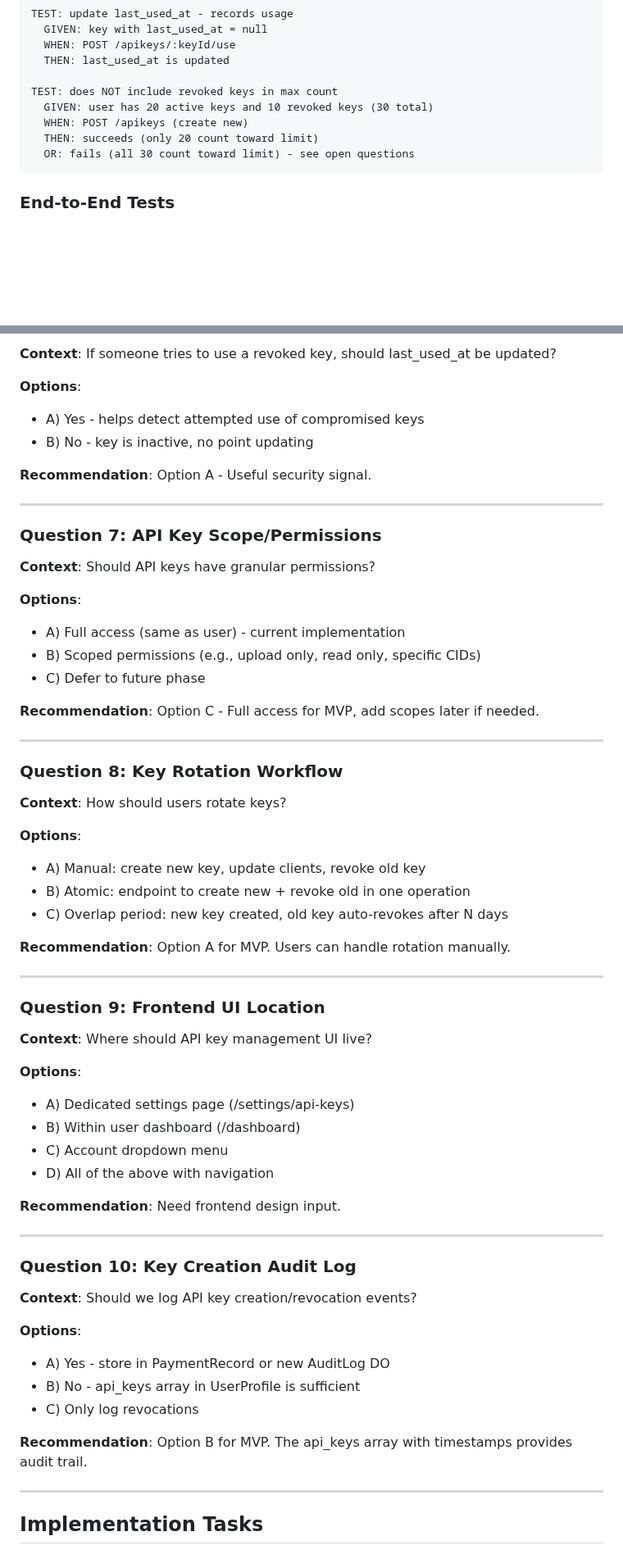
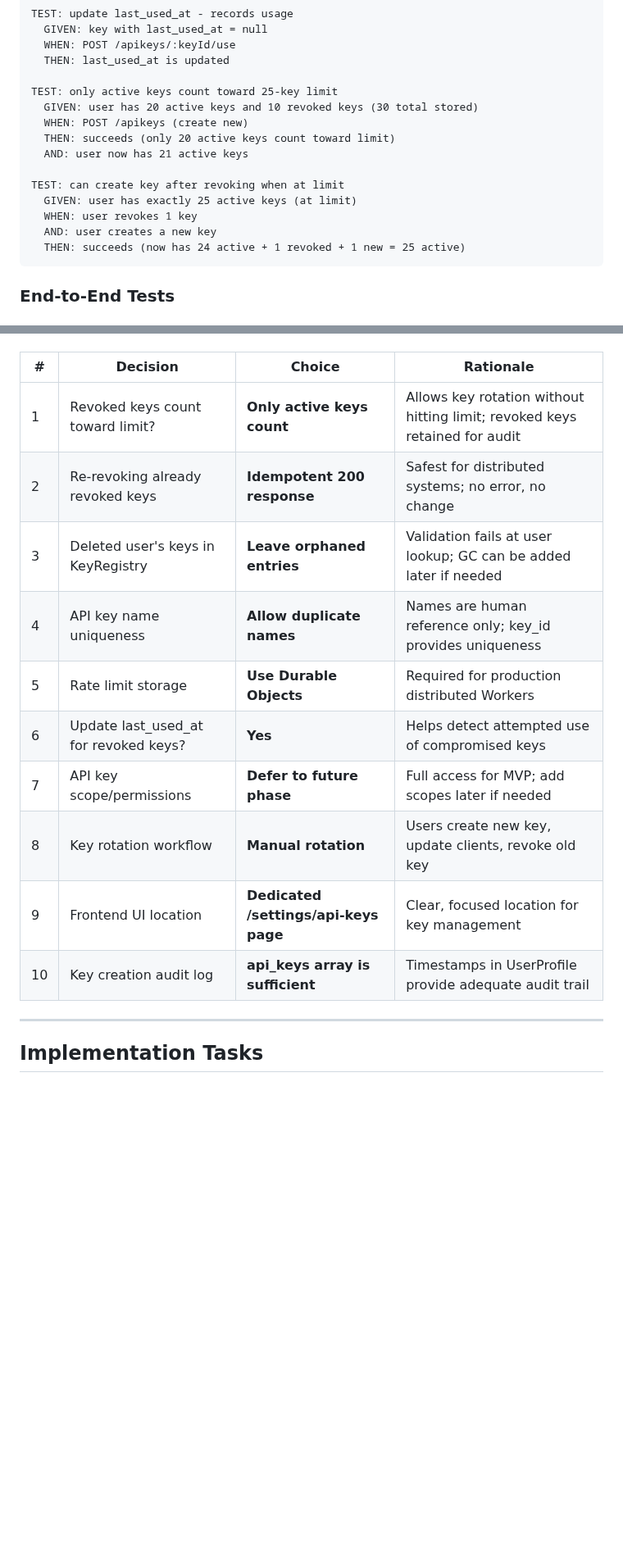
Before and after one commit to curtcox/hashbin.org, a Markdown page: todo/api_keys.md, 2 parts joined by grey strips. Shown at 82% size. Rendered like a GitHub page; blank space fills up the shorter version.

````diff
--- a/todo/api_keys.md
+++ b/todo/api_keys.md
@@ -535,11 +605,17 @@ TEST: update last_used_at - records usage
   WHEN: POST /apikeys/:keyId/use
   THEN: last_used_at is updated
 
-TEST: does NOT include revoked keys in max count
-  GIVEN: user has 20 active keys and 10 revoked keys (30 total)
+TEST: only active keys count toward 25-key limit
+  GIVEN: user has 20 active keys and 10 revoked keys (30 total stored)
   WHEN: POST /apikeys (create new)
-  THEN: succeeds (only 20 count toward limit)
-  OR: fails (all 30 count toward limit) - see open questions
+  THEN: succeeds (only 20 active keys count toward limit)
+  AND: user now has 21 active keys
+
+TEST: can create key after revoking when at limit
+  GIVEN: user has exactly 25 active keys (at limit)
+  WHEN: user revokes 1 key
+  AND: user creates a new key
+  THEN: succeeds (now has 24 active + 1 revoked + 1 new = 25 active)
 ```
 
 ### End-to-End Tests
@@ -656,63 +658,15 @@ TEST: key expiration - expires at correct time
-**Context**: If someone tries to use a revoked key, should last_used_at be updated?
-
-**Options**:
-- A) Yes - helps detect attempted use of compromised keys
-- B) No - key is inactive, no point updating
-
-**Recommendation**: Option A - Useful security signal.
-
----
-
-### Question 7: API Key Scope/Permissions
-
-**Context**: Should API keys have granular permissions?
-
-**Options**:
-- A) Full access (same as user) - current implementation
-- B) Scoped permissions (e.g., upload only, read only, specific CIDs)
-- C) Defer to future phase
-
-**Recommendation**: Option C - Full access for MVP, add scopes later if needed.
-
----
-
-### Question 8: Key Rotation Workflow
-
-**Context**: How should users rotate keys?
-
-**Options**:
-- A) Manual: create new key, update clients, revoke old key
-- B) Atomic: endpoint to create new + revoke old in one operation
-- C) Overlap period: new key created, old key auto-revokes after N days
-
-**Recommendation**: Option A for MVP. Users can handle rotation manually.
-
----
-
-### Question 9: Frontend UI Location
-
-**Context**: Where should API key management UI live?
-
-**Options**:
-- A) Dedicated settings page (/settings/api-keys)
-- B) Within user dashboard (/dashboard)
-- C) Account dropdown menu
-- D) All of the above with navigation
-
-**Recommendation**: Need frontend design input.
-
----
-
-### Question 10: Key Creation Audit Log
-
-**Context**: Should we log API key creation/revocation events?
-
-**Options**:
-- A) Yes - store in PaymentRecord or new AuditLog DO
-- B) No - api_keys array in UserProfile is sufficient
-- C) Only log revocations
-
-**Recommendation**: Option B for MVP. The api_keys array with timestamps provides audit trail.
+| # | Decision | Choice | Rationale |
+|---|----------|--------|-----------|
+| 1 | Revoked keys count toward limit? | **Only active keys count** | Allows key rotation without hitting limit; revoked keys retained for audit |
+| 2 | Re-revoking already revoked keys | **Idempotent 200 response** | Safest for distributed systems; no error, no change |
+| 3 | Deleted user's keys in KeyRegistry | **Leave orphaned entries** | Validation fails at user lookup; GC can be added later if needed |
+| 4 | API key name uniqueness | **Allow duplicate names** | Names are human reference only; key_id provides uniqueness |
+| 5 | Rate limit storage | **Use Durable Objects** | Required for production distributed Workers |
+| 6 | Update last_used_at for revoked keys? | **Yes** | Helps detect attempted use of compromised keys |
+| 7 | API key scope/permissions | **Defer to future phase** | Full access for MVP; add scopes later if needed |
+| 8 | Key rotation workflow | **Manual rotation** | Users create new key, update clients, revoke old key |
+| 9 | Frontend UI location | **Dedicated /settings/api-keys page** | Clear, focused location for key management |
+| 10 | Key creation audit log | **api_keys array is sufficient** | Timestamps in UserProfile provide adequate audit trail |
 
 ---
 
````
Also changed, not shown: other parts of todo/api_keys.md (+84 -85 lines).
